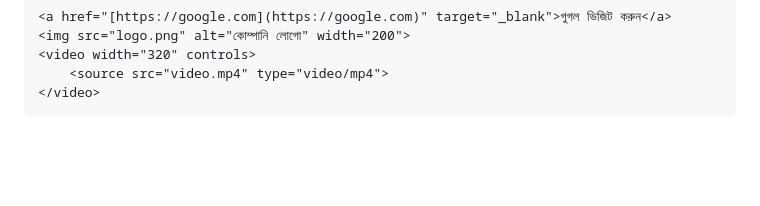
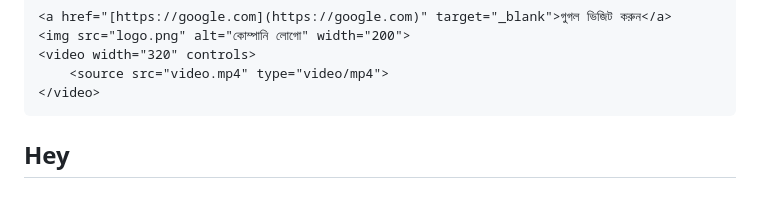
Before and after one commit to masumkhanarfat/learn_html_with_arfat, a Markdown page: README.md, the part around the change. GitHub-like rendering; blank space fills up the shorter version.

````diff
--- a/README.md
+++ b/README.md
@@ -210,3 +210,6 @@ Semantic: যে ট্যাগগুলোর নাম দেখেই ব্
     <source src="video.mp4" type="video/mp4">
 </video>
 ```
+
+
+## Hey
````
